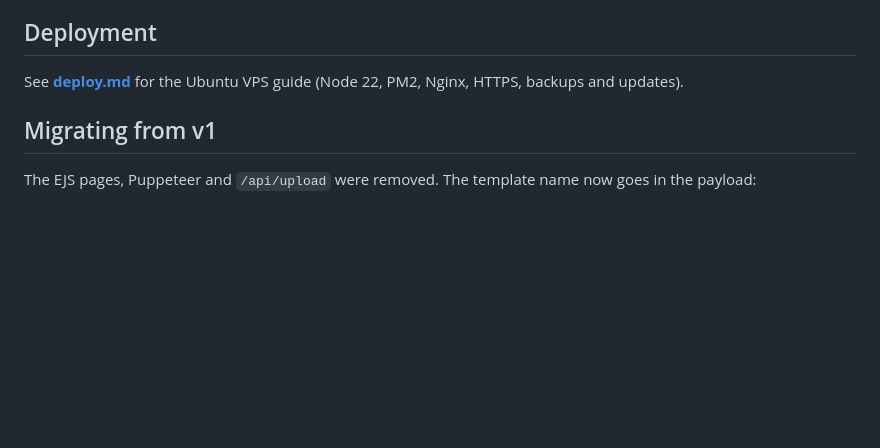
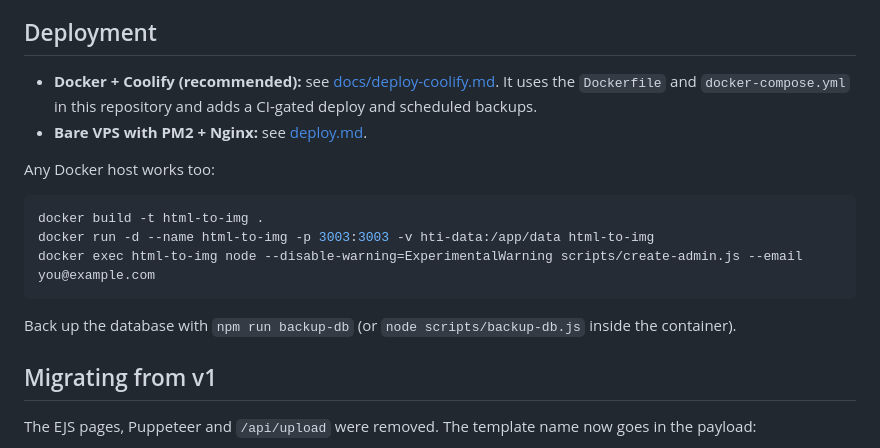
Before and after one commit to freack21/html-to-img, a Markdown page: README.md, the part around the change. Drawn GitHub-style; blank space fills up the shorter version.

Commit message:
docs: add Docker and Coolify deployment guide

````diff
--- a/README.md
+++ b/README.md
@@ -186,7 +186,18 @@ These are the seeded defaults; all of them are editable in the admin panel. Mont
 
 ## Deployment
 
-See **[deploy.md](deploy.md)** for the Ubuntu VPS guide (Node 22, PM2, Nginx, HTTPS, backups and updates).
+- **Docker + Coolify (recommended):** see [docs/deploy-coolify.md](docs/deploy-coolify.md). It uses the `Dockerfile` and `docker-compose.yml` in this repository and adds a CI-gated deploy and scheduled backups.
+- **Bare VPS with PM2 + Nginx:** see [deploy.md](deploy.md).
+
+Any Docker host works too:
+
+```bash
+docker build -t html-to-img .
+docker run -d --name html-to-img -p 3003:3003 -v hti-data:/app/data html-to-img
+docker exec html-to-img node --disable-warning=ExperimentalWarning scripts/create-admin.js --email you@example.com
+```
+
+Back up the database with `npm run backup-db` (or `node scripts/backup-db.js` inside the container).
 
 ## Migrating from v1
 
````
Also changed, not shown: docs/deploy-coolify.md (added, +121 -0 lines).
